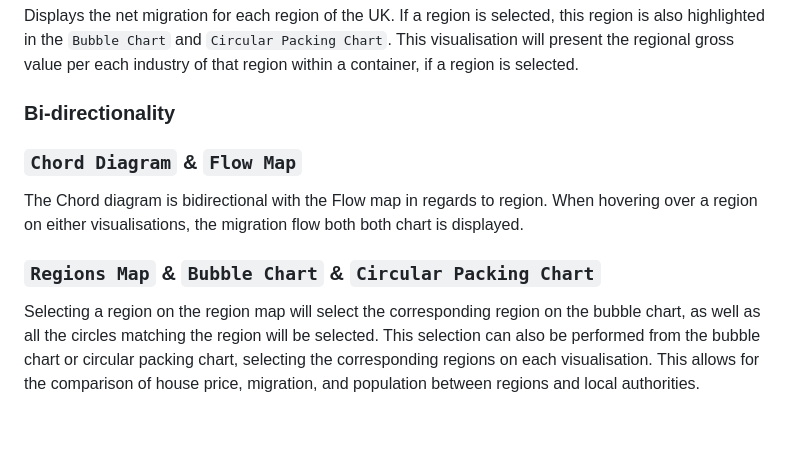
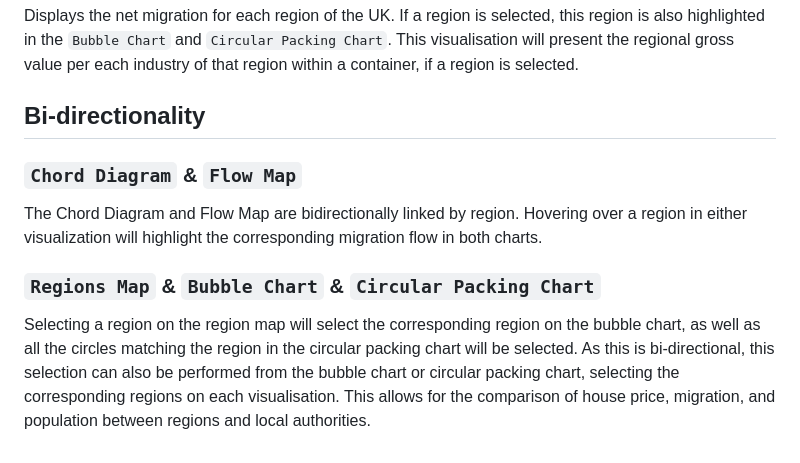
Before and after one commit to haytim/F20DV, a Markdown page: README.md, the part around the change. GitHub-like rendering; blank space fills up the shorter version.

Commit message:
More detail and fixed heading

```diff
--- a/README.md
+++ b/README.md
@@ -90,11 +90,11 @@ This visualisation shows the frequency of moves per each age group.
 
 Displays the net migration for each region of the UK. If a region is selected, this region is also highlighted in the `Bubble Chart` and `Circular Packing Chart`. This visualisation will present the regional gross value per each industry of that region within a container, if a region is selected.
 
-### Bi-directionality
+## Bi-directionality
 
 ### `Chord Diagram` & `Flow Map`
-The Chord diagram is bidirectional with the Flow map in regards to region. When hovering over a region on either visualisations, the migration flow both both chart is displayed.
+The Chord Diagram and Flow Map are bidirectionally linked by region. Hovering over a region in either visualization will highlight the corresponding migration flow in both charts.
 
 ### `Regions Map` & `Bubble Chart` & `Circular Packing Chart`
-Selecting a region on the region map will select the corresponding region on the bubble chart, as well as all the circles matching the region will be selected. This selection can also be performed from the bubble chart or circular packing chart, selecting the corresponding regions on each visualisation.
+Selecting a region on the region map will select the corresponding region on the bubble chart, as well as all the circles matching the region in the circular packing chart will be selected. As this is bi-directional, this selection can also be performed from the bubble chart or circular packing chart, selecting the corresponding regions on each visualisation.
 This allows for the comparison of house price, migration, and population between regions and local authorities.
```
